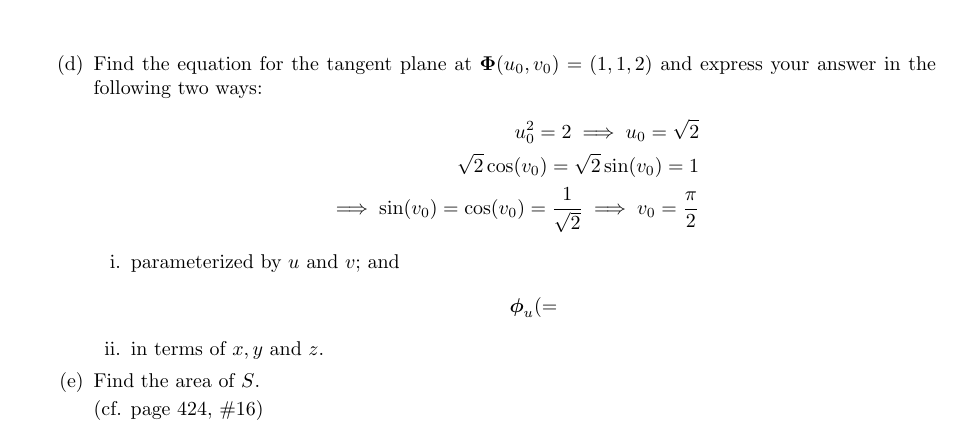
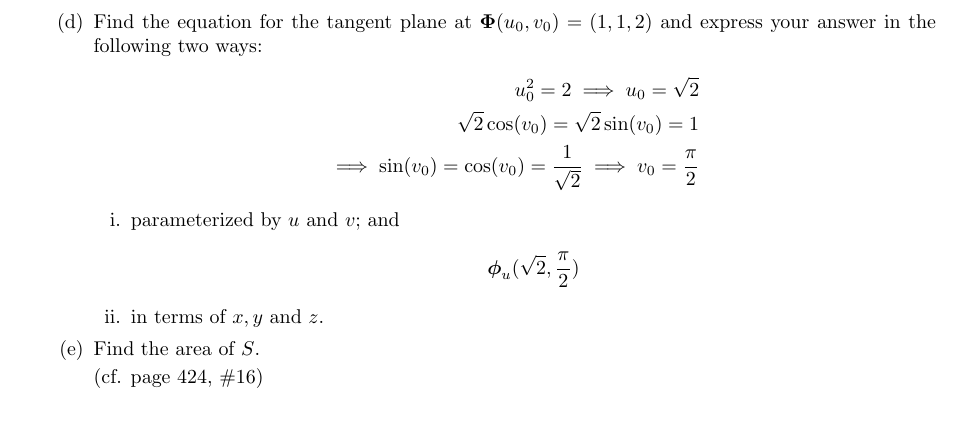
Before and after one commit to poonkeegan/school, a LaTeX document (matb42/a6.tex): part of page 9 of 10, cut so that both start at the same text. Compiled offline with pdfLaTeX.

Commit message:
Fri Mar  2 16:56:57 EST 2018

```diff
--- a/matb42/a6.tex
+++ b/matb42/a6.tex
@@ -170,7 +170,7 @@ Mar 6th 2018}
         \begin{enumerate}
             \item parameterized by $u$ and $v$; and
                 \begin{align*}
-                    \boldsymbol \phi_u(=
+                    \boldsymbol \phi_u(\sqrt2 , \frac{\pi}{2})
                 \end{align*}
             \item in terms of $x,y$ and $z$.
         \end{enumerate}
```
Also changed, not shown: matb42/a6.pdf.
